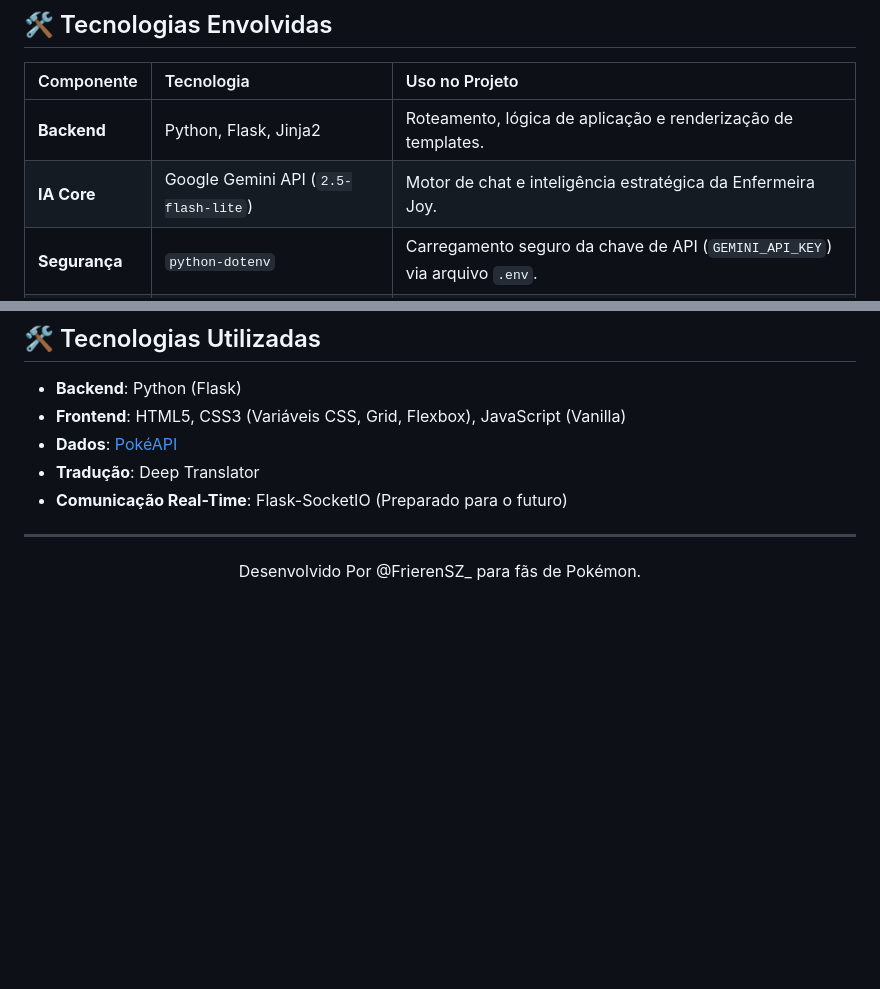
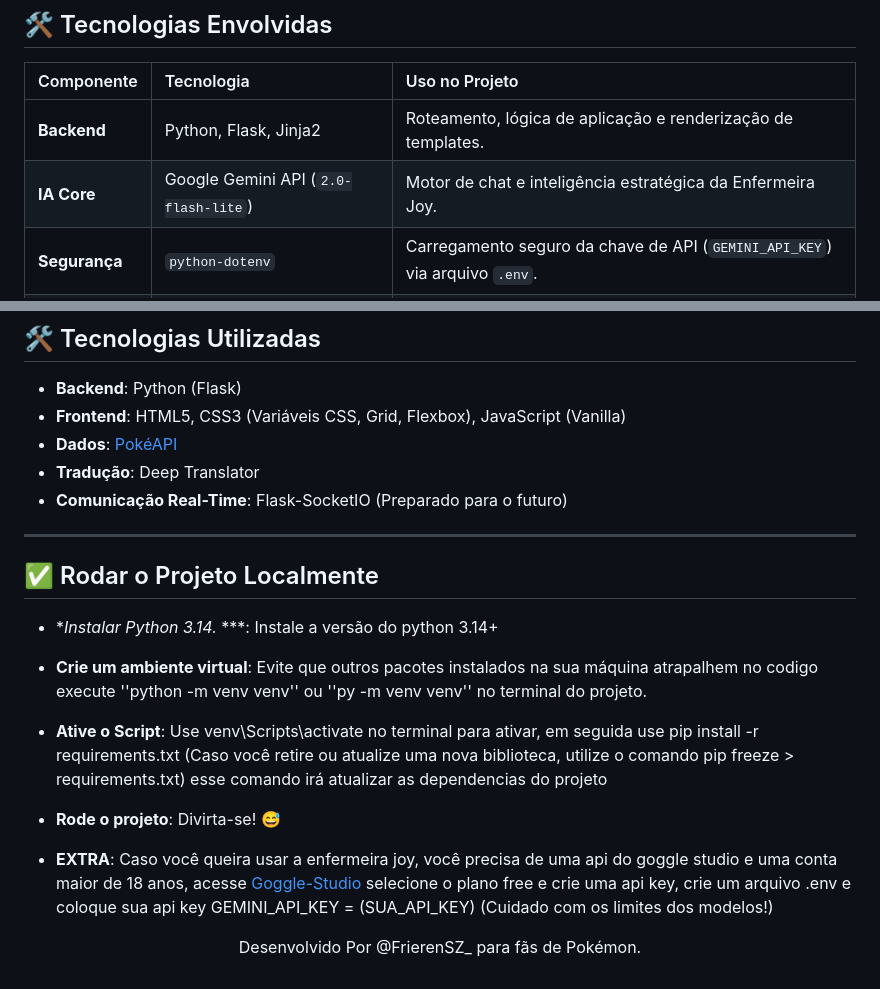
Before and after one commit to FrierenSZ/PokemonPB, a Markdown page: README.md, 2 parts joined by grey strips. Rendered like a GitHub page; blank space fills up the shorter version.

Commit message:
Update IA Core version and local setup instructions
Updated the IA Core technology version and added instructions for running the project locally.

```diff
--- a/README.md
+++ b/README.md
@@ -28,7 +28,7 @@ A Enfermeira Joy está pronta para ajudar com decisões estratégicas, utilizand
 | Componente | Tecnologia | Uso no Projeto |
 | :--- | :--- | :--- |
 | **Backend** | Python, Flask, Jinja2 | Roteamento, lógica de aplicação e renderização de templates. |
-| **IA Core** | Google Gemini API (`2.5-flash-lite`) | Motor de chat e inteligência estratégica da Enfermeira Joy. |
+| **IA Core** | Google Gemini API (`2.0-flash-lite`) | Motor de chat e inteligência estratégica da Enfermeira Joy. |
 | **Segurança** | `python-dotenv` | Carregamento seguro da chave de API (`GEMINI_API_KEY`) via arquivo `.env`. |
 | **Deploy** | `gunicorn` | Servidor HTTP robusto, usado para rodar a aplicação em produção (Render). |
 | **Dados** | PokéAPI | Fonte de dados principal para todas as informações de Pokémon. |
@@ -60,6 +60,15 @@ Estamos trabalhando duro para trazer a verdadeira batalha para o navegador!
 
 ---
 
+## ✅ Rodar o Projeto Localmente
+
+- **Instalar Python 3.14.* ***: Instale a versão do python 3.14+
+- **Crie um ambiente virtual**: Evite que outros pacotes instalados na sua máquina atrapalhem no codigo execute ''python -m venv venv'' ou ''py -m venv venv'' no terminal do projeto.
+- **Ative o Script**: Use venv\Scripts\activate no terminal para ativar, em seguida use pip install -r requirements.txt (Caso você retire ou atualize uma nova biblioteca, utilize o comando pip freeze > requirements.txt) esse comando irá atualizar as dependencias do projeto
+- **Rode o projeto**: Divirta-se! 😅
+
+- **EXTRA**: Caso você queira usar a enfermeira joy, você precisa de uma api do goggle studio e uma conta maior de 18 anos, acesse [Goggle-Studio](https://aistudio.google.com/api-keys) selecione o plano free e crie uma api key, crie um arquivo .env e coloque sua api key GEMINI_API_KEY = (SUA_API_KEY) (Cuidado com os limites dos modelos!)
+
 <p align="center">
   Desenvolvido Por @FrierenSZ_ para fãs de Pokémon.
 </p>
```
